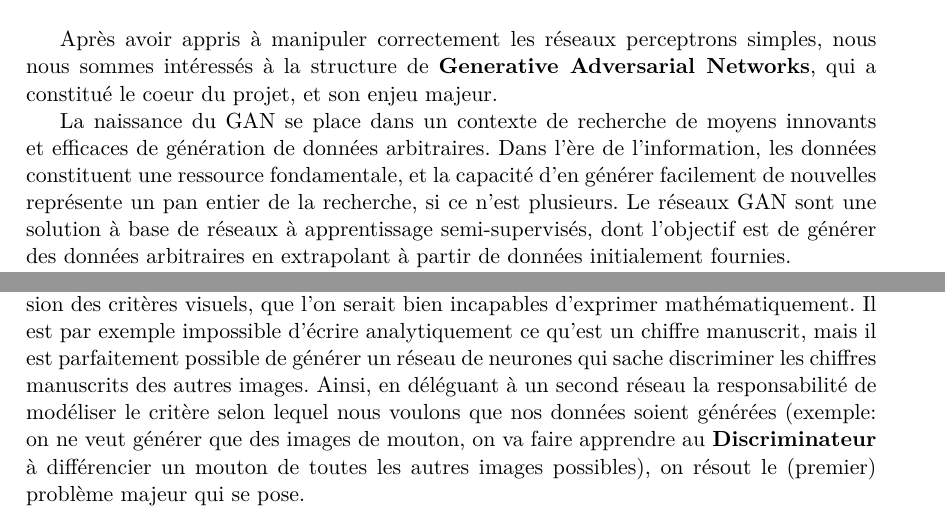
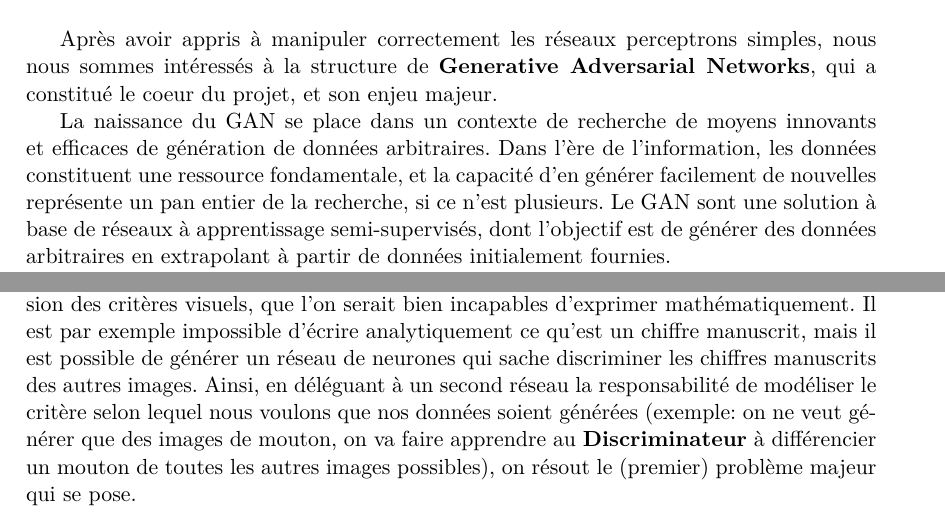
Before and after one commit to Supelec-GAN/Couleuvre-Rapport, a LaTeX document (rapport.tex, which reads 06-gan_description.tex): two parts of pages 16 and 17 of 17, joined at a grey line, cut so that both start at the same text. Compiled offline with pdfLaTeX.

Commit message:
Commit syntaxique

```diff
--- a/06-gan_description.tex
+++ b/06-gan_description.tex
@@ -2,7 +2,7 @@
 
 Après avoir appris à manipuler correctement les réseaux perceptrons simples, nous nous sommes intéressés à la structure de \textbf{Generative Adversarial Networks}, qui a constitué le coeur du projet, et son enjeu majeur.
 
-La naissance du GAN se place dans un contexte de recherche de moyens innovants et efficaces de génération de données arbitraires. Dans l'ère de l'information, les données constituent une ressource fondamentale, et la capacité d'en générer facilement de nouvelles représente un pan entier de la recherche, si ce n'est plusieurs. Le réseaux GAN sont une solution à base de réseaux à apprentissage semi-supervisés, dont l'objectif est de générer des données arbitraires en extrapolant à partir de données initialement fournies.
+La naissance du GAN se place dans un contexte de recherche de moyens innovants et efficaces de génération de données arbitraires. Dans l'ère de l'information, les données constituent une ressource fondamentale, et la capacité d'en générer facilement de nouvelles représente un pan entier de la recherche, si ce n'est plusieurs. Le GAN sont une solution à base de réseaux à apprentissage semi-supervisés, dont l'objectif est de générer des données arbitraires en extrapolant à partir de données initialement fournies.
 
 Dans ce chapitre, nous décrirons qualitativement le fonctionnement attendu des GANs et leur théorie, puis nous détaillerons les aspects plus techniques et mathématiques du problème.
 
@@ -27,7 +27,7 @@ En résumé on souhaite construire un réseau (nommé dans toute la suite \textb
 
 Résumée de cette façon, la tâche semble extraordinairement ardue, c'est pourquoi la structure fait appel à un second réseau (nommé \textbf{Discriminateur} dans toute la suite). En effet, la difficulté principale liée aux réseaux de neurones est l'apprentissage. Dans ce cas en particulier, la difficulté majeure  est de caractériser ce qu'est une donnée de synthèse \"pertinente et réaliste, voire indiscernable d'une donnée réelle\"; car s'il est très facile de distinguer à l'oeil une image de mouton de n'importe quoi d'autre, il est extrêmement difficile de construire un critère mathématique permettant de distinguer les images de mouton des autres. Or c'est ce critère dont nous avons besoin pour faire apprendre correctement à notre \textbf{Générateur}.
 
-Cependant, nous avons vus avec les perceptrons et la base de données MNIST qu'il était parfaitement possible d'obtenir un réseau de neurones modélisant avec une grande précision des critères visuels, que l'on serait bien incapables d'exprimer mathématiquement. Il est par exemple impossible d'écrire analytiquement ce qu'est un chiffre manuscrit, mais il est parfaitement possible de générer un réseau de neurones qui sache discriminer les chiffres manuscrits des autres images. Ainsi, en déléguant à un second réseau la responsabilité de modéliser le critère selon lequel nous voulons que nos données soient générées (exemple: on ne veut générer que des images de mouton, on va faire apprendre au \textbf{Discriminateur} à différencier un mouton de toutes les autres images possibles), on résout le (premier) problème majeur qui se pose.
+Cependant, nous avons vus avec les perceptrons et la base de données MNIST qu'il était parfaitement possible d'obtenir un réseau de neurones modélisant avec une grande précision des critères visuels, que l'on serait bien incapables d'exprimer mathématiquement. Il est par exemple impossible d'écrire analytiquement ce qu'est un chiffre manuscrit, mais il est possible de générer un réseau de neurones qui sache discriminer les chiffres manuscrits des autres images. Ainsi, en déléguant à un second réseau la responsabilité de modéliser le critère selon lequel nous voulons que nos données soient générées (exemple: on ne veut générer que des images de mouton, on va faire apprendre au \textbf{Discriminateur} à différencier un mouton de toutes les autres images possibles), on résout le (premier) problème majeur qui se pose.
 
 \subsection{Des réseaux en compétition}
 
```
